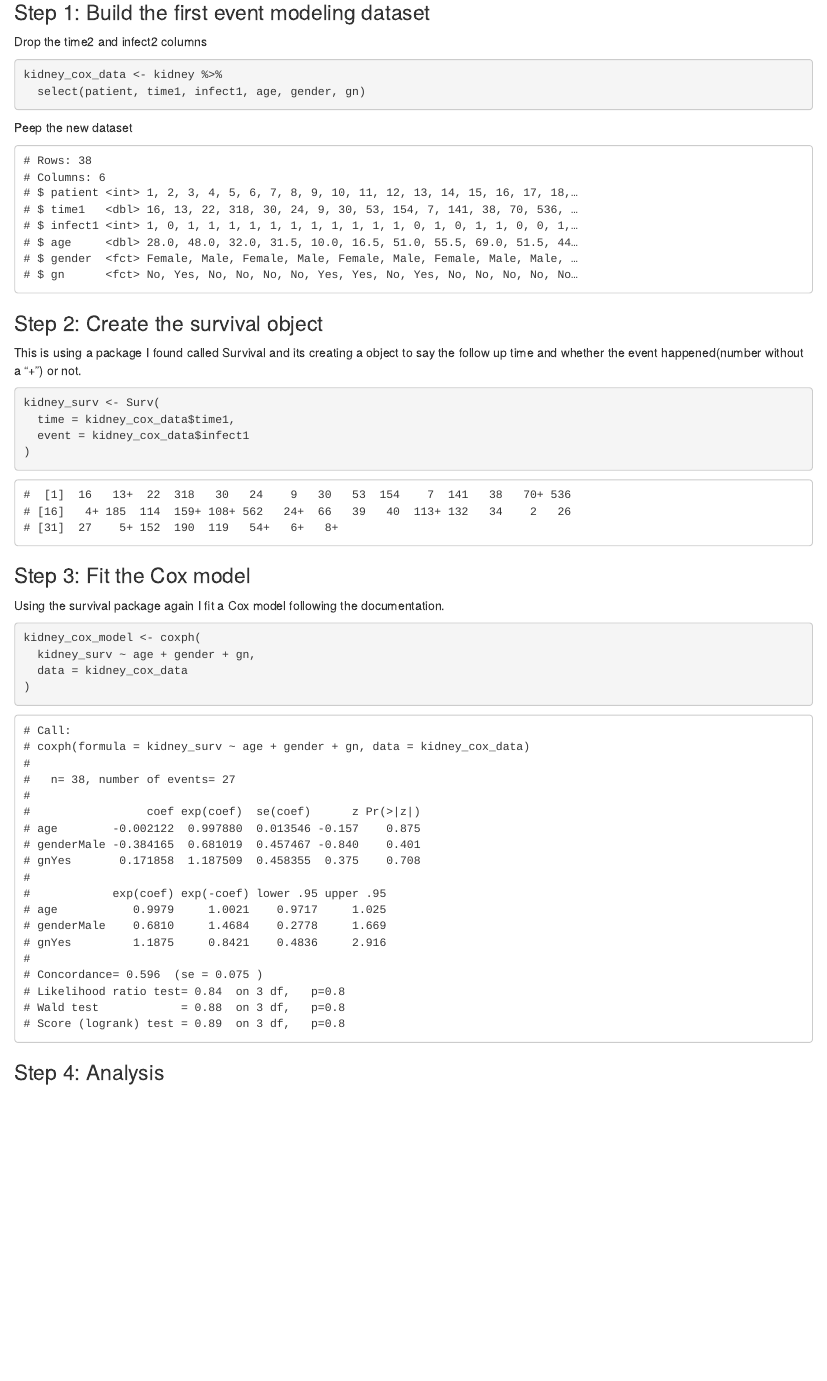
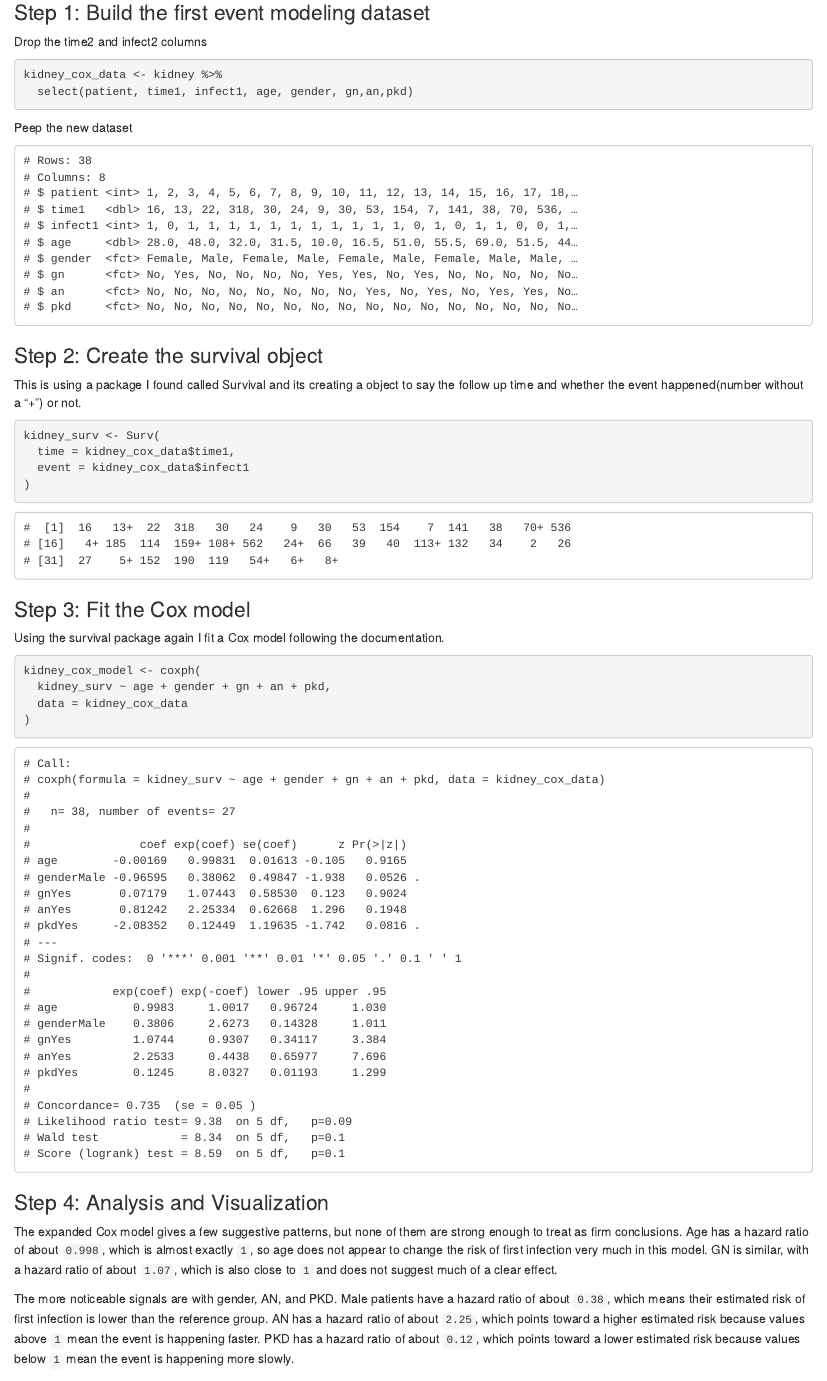
Before and after one commit to rowan-cake/r-data-project, an R Markdown document (kidney-cox-analysis.Rmd): the page in a window 1100 px wide, from 2990 px down. The pictures show the output file kidney-cox-analysis.html that the author committed with the source, opened offline.

Commit message:
Cox model done

````diff
--- a/kidney-cox-analysis.Rmd
+++ b/kidney-cox-analysis.Rmd
@@ -110,7 +110,7 @@ For this notebook, I am using a first event analysis. That means I will use only
 Drop the time2 and infect2 columns
 ```{r kidney-cox-data-code, results='hide'}
 kidney_cox_data <- kidney %>%
-  select(patient, time1, infect1, age, gender, gn)
+  select(patient, time1, infect1, age, gender, gn,an,pkd)
 ```
 
 Peep the new dataset
@@ -136,7 +136,7 @@ kidney_surv
 Using the survival package again I fit a Cox model following the documentation.
 ```{r kidney-cox-model-code, results='hide'}
 kidney_cox_model <- coxph(
-  kidney_surv ~ age + gender + gn,
+  kidney_surv ~ age + gender + gn + an + pkd,
   data = kidney_cox_data
 )
 ```
@@ -146,3 +146,7 @@ summary(kidney_cox_model)
 ```
 
 ### Step 4: Analysis and Visualization
+
+The expanded Cox model gives a few suggestive patterns, but none of them are strong enough to treat as firm conclusions. Age has a hazard ratio of about `0.998`, which is almost exactly `1`, so age does not appear to change the risk of first infection very much in this model. GN is similar, with a hazard ratio of about `1.07`, which is also close to `1` and does not suggest much of a clear effect.
+
+The more noticeable signals are with gender, AN, and PKD. Male patients have a hazard ratio of about `0.38`, which means their estimated risk of first infection is lower than the reference group. AN has a hazard ratio of about `2.25`, which points toward a higher estimated risk because values above `1` mean the event is happening faster. PKD has a hazard ratio of about `0.12`, which points toward a lower estimated risk because values below `1` mean the event is happening more slowly.
````
Also changed, not shown: README.md, kidney-cox-analysis.html, kidney-cox-analysis.Rmd (4 more changed lines).
